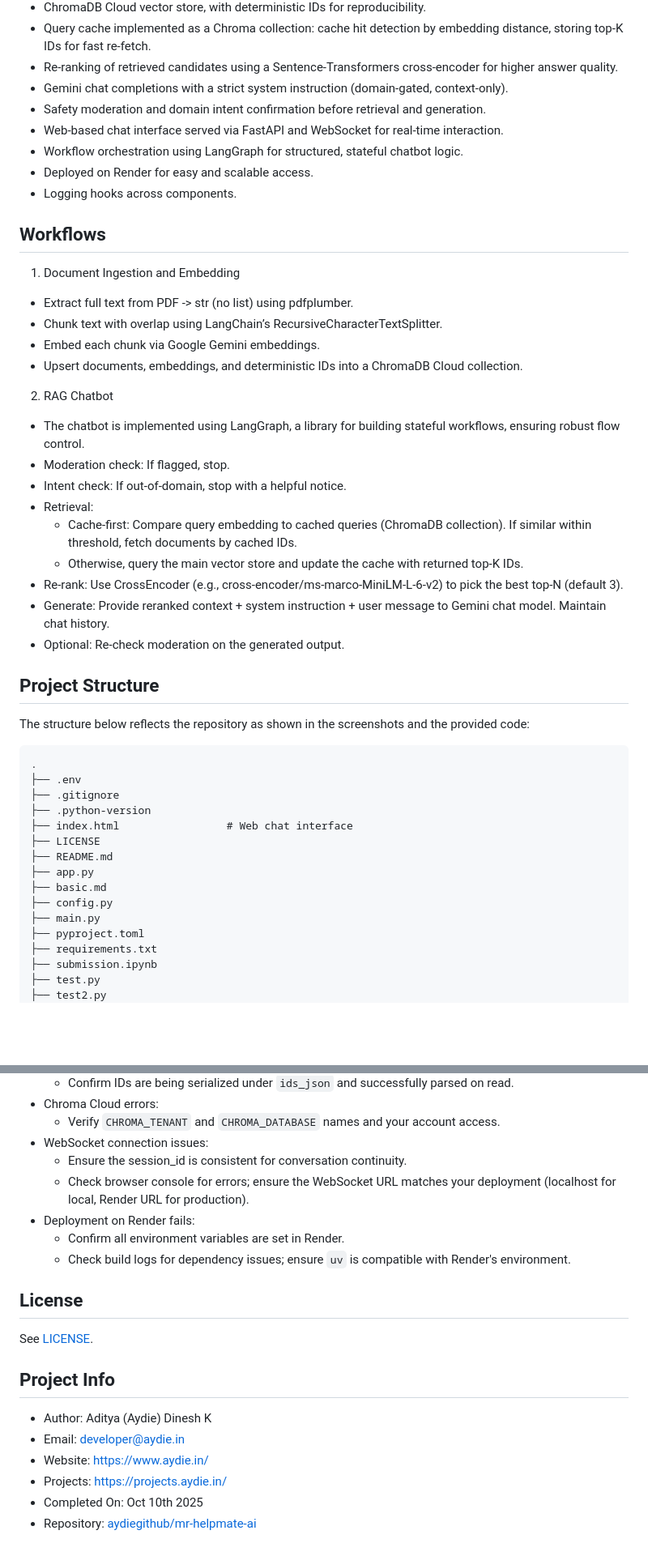
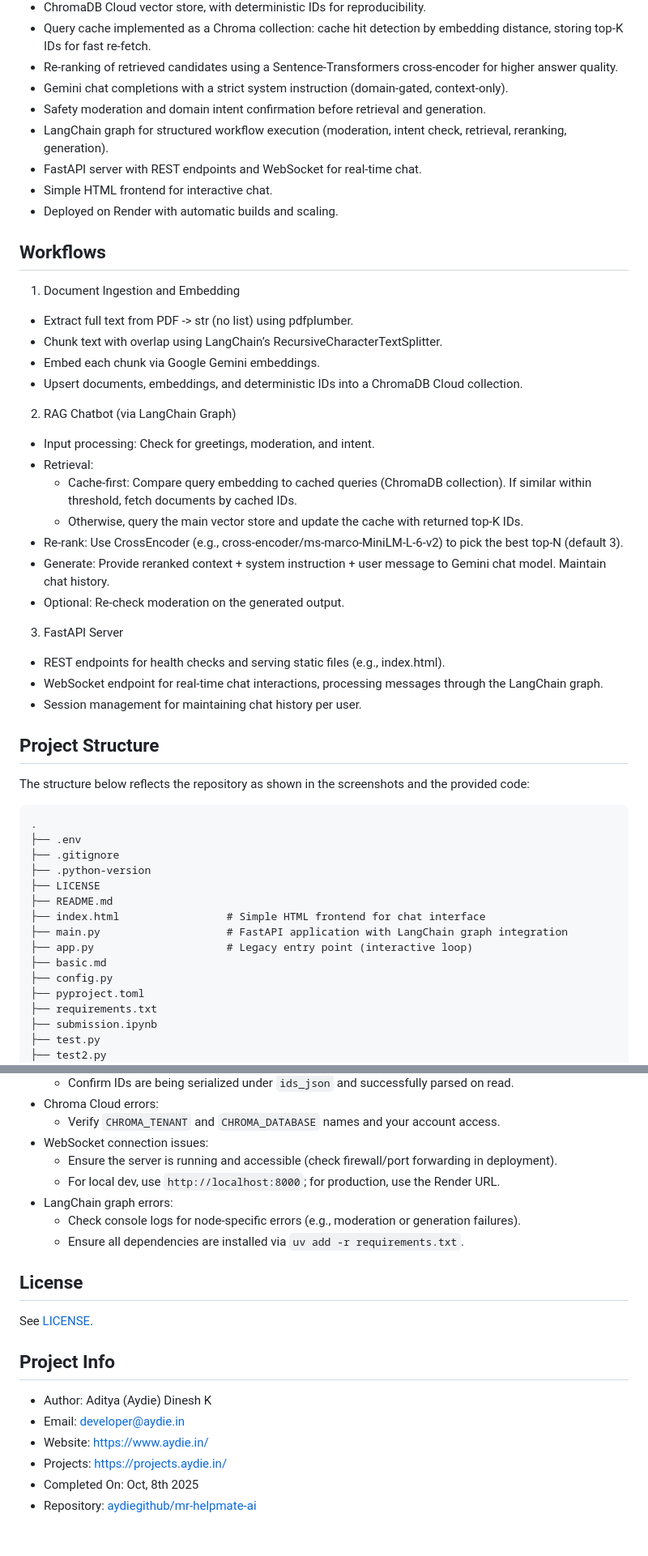
Before and after one commit to aydiegithub/mr-helpmate-ai, a Markdown page: README.md, 2 parts joined by grey strips. Shown: that part at 81% size. Rendered like a GitHub page; blank space fills up the shorter version.

```diff
--- a/README.md
+++ b/README.md
@@ -38,10 +39,11 @@ Repository: [aydiegithub/mr-helpmate-ai](https://github.com/aydiegithub/mr-helpm
 - Re-ranking of retrieved candidates using a Sentence-Transformers cross-encoder for higher answer quality.
 - Gemini chat completions with a strict system instruction (domain-gated, context-only).
 - Safety moderation and domain intent confirmation before retrieval and generation.
-- Web-based chat interface served via FastAPI and WebSocket for real-time interaction.
-- Workflow orchestration using LangGraph for structured, stateful chatbot logic.
-- Deployed on Render for easy and scalable access.
-- Logging hooks across components.
+- LangChain graph for structured workflow execution (moderation, intent check, retrieval, reranking, generation).
+- FastAPI server with REST endpoints and WebSocket for real-time chat.
+- Simple HTML frontend for interactive chat.
+- Deployed on Render with automatic builds and scaling.
+
 
 
 ## Workflows
@@ -52,16 +54,20 @@ Repository: [aydiegithub/mr-helpmate-ai](https://github.com/aydiegithub/mr-helpm
 - Embed each chunk via Google Gemini embeddings.
 - Upsert documents, embeddings, and deterministic IDs into a ChromaDB Cloud collection.
 
-2) RAG Chatbot
-- The chatbot is implemented using LangGraph, a library for building stateful workflows, ensuring robust flow control.
-- Moderation check: If flagged, stop.
-- Intent check: If out-of-domain, stop with a helpful notice.
+2) RAG Chatbot (via LangChain Graph)
+- Input processing: Check for greetings, moderation, and intent.
 - Retrieval:
   - Cache-first: Compare query embedding to cached queries (ChromaDB collection). If similar within threshold, fetch documents by cached IDs.
   - Otherwise, query the main vector store and update the cache with returned top-K IDs.
 - Re-rank: Use CrossEncoder (e.g., cross-encoder/ms-marco-MiniLM-L-6-v2) to pick the best top-N (default 3).
 - Generate: Provide reranked context + system instruction + user message to Gemini chat model. Maintain chat history.
 - Optional: Re-check moderation on the generated output.
+
+3) FastAPI Server
+- REST endpoints for health checks and serving static files (e.g., index.html).
+- WebSocket endpoint for real-time chat interactions, processing messages through the LangChain graph.
+- Session management for maintaining chat history per user.
+
 
 
 ## Project Structure
@@ -73,13 +79,13 @@ The structure below reflects the repository as shown in the screenshots and the
 ├── .env
 ├── .gitignore
 ├── .python-version
-├── index.html                 # Web chat interface
 ├── LICENSE
 ├── README.md
-├── app.py
+├── index.html                 # Simple HTML frontend for chat interface
+├── main.py                    # FastAPI application with LangChain graph integration
+├── app.py                     # Legacy entry point (interactive loop)
 ├── basic.md
 ├── config.py
-├── main.py
 ├── pyproject.toml
 ├── requirements.txt
 ├── submission.ipynb
@@ -324,11 +324,11 @@ Implementation details:
 - Chroma Cloud errors:
   - Verify `CHROMA_TENANT` and `CHROMA_DATABASE` names and your account access.
 - WebSocket connection issues:
-  - Ensure the session_id is consistent for conversation continuity.
-  - Check browser console for errors; ensure the WebSocket URL matches your deployment (localhost for local, Render URL for production).
-- Deployment on Render fails:
-  - Confirm all environment variables are set in Render.
-  - Check build logs for dependency issues; ensure `uv` is compatible with Render's environment.
+  - Ensure the server is running and accessible (check firewall/port forwarding in deployment).
+  - For local dev, use `http://localhost:8000`; for production, use the Render URL.
+- LangChain graph errors:
+  - Check console logs for node-specific errors (e.g., moderation or generation failures).
+  - Ensure all dependencies are installed via `uv add -r requirements.txt`.
 
 
 
@@ -342,5 +342,5 @@ See [LICENSE](https://github.com/aydiegithub/mr-helpmate-ai/blob/main/LICENSE).
 - Email: developer@aydie.in
 - Website: https://www.aydie.in/
 - Projects: https://projects.aydie.in/
-- Completed On: Oct 10th 2025
+- Completed On: Oct, 8th 2025
 - Repository: [aydiegithub/mr-helpmate-ai](https://github.com/aydiegithub/mr-helpmate-ai)
```
Also changed, not shown: other parts of README.md (+77 -82 lines).
